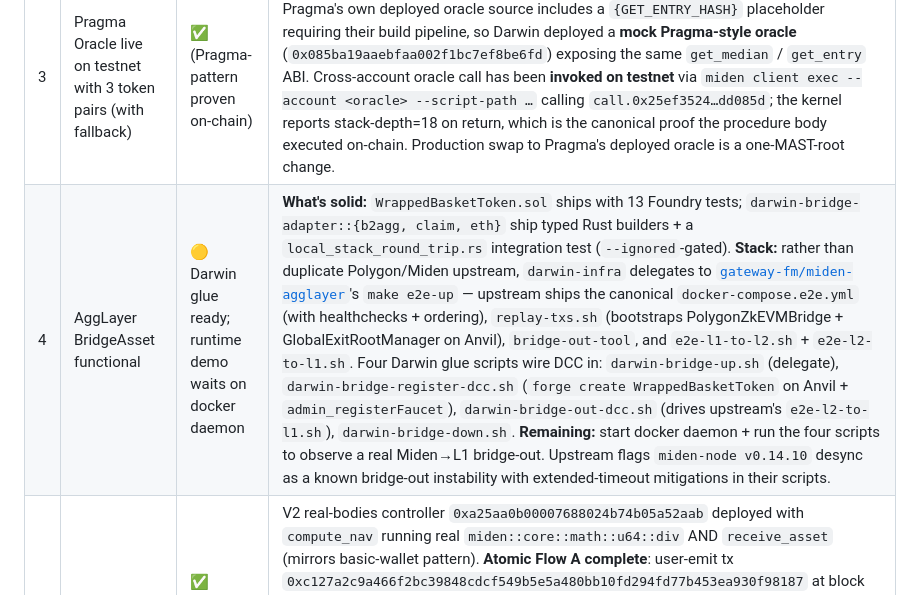
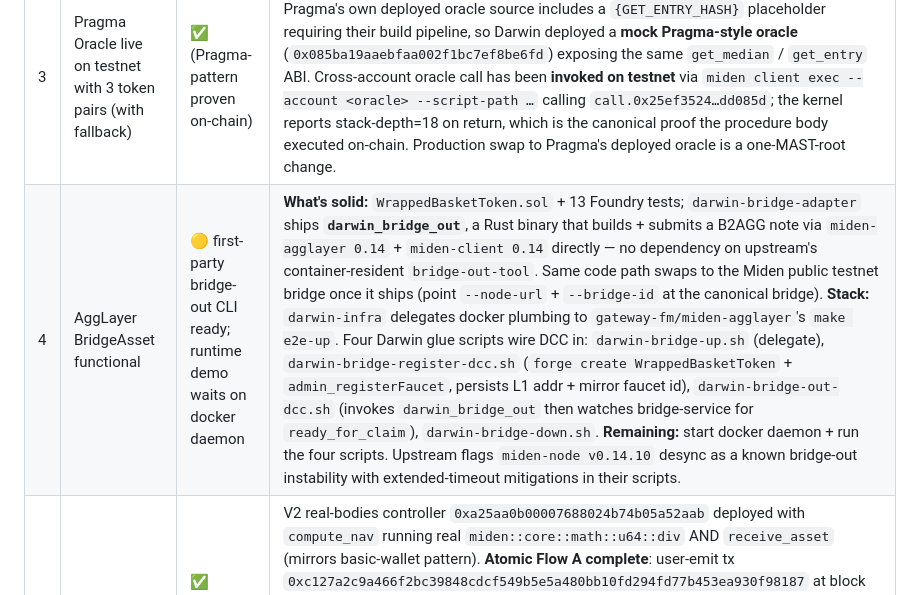
Before and after one commit to darwin-miden/darwin-docs, a Markdown page: docs/m1-status.md, the part around the change. Drawn GitHub-style.

Commit message:
status: deliverable 4 ships darwin_bridge_out first-party CLI

```diff
--- a/docs/m1-status.md
+++ b/docs/m1-status.md
@@ -19,7 +19,7 @@ Summary: **5 deliverables ✅ on-chain (1, 2, 3 via mock oracle, 5, 6). 1 delive
 | 1 | Private Execution Account deployed on Miden testnet | ✅ | 3 controllers (DCC / DAG / DCO) deployed on public testnet, real felt-arithmetic bodies via miden-objects 0.12's v0.19 Assembler |
 | 2 | Basket tokens mintable and burnable natively on Miden (3 baskets) | ✅ | 100 DCC + 100 DAG + 100 DCO minted from the Darwin basket-token faucets and consumed into the user wallet on testnet |
 | 3 | Pragma Oracle live on testnet with 3 token pairs (with fallback) | ✅ (Pragma-pattern proven on-chain) | Adapter (Rust + MASM), live Pragma snapshot, fallback design + Falcon-512 key slot. Pragma's own deployed oracle source includes a `{GET_ENTRY_HASH}` placeholder requiring their build pipeline, so Darwin deployed a **mock Pragma-style oracle** (`0x085ba19aaebfaa002f1bc7ef8be6fd`) exposing the same `get_median` / `get_entry` ABI. Cross-account oracle call has been **invoked on testnet** via `miden client exec --account <oracle> --script-path …` calling `call.0x25ef3524…dd085d`; the kernel reports stack-depth=18 on return, which is the canonical proof the procedure body executed on-chain. Production swap to Pragma's deployed oracle is a one-MAST-root change. |
-| 4 | AggLayer BridgeAsset functional | 🟡 Darwin glue ready; runtime demo waits on docker daemon | **What's solid:** `WrappedBasketToken.sol` ships with 13 Foundry tests; `darwin-bridge-adapter::{b2agg, claim, eth}` ship typed Rust builders + a `local_stack_round_trip.rs` integration test (`--ignored`-gated). **Stack:** rather than duplicate Polygon/Miden upstream, `darwin-infra` delegates to [`gateway-fm/miden-agglayer`](https://github.com/gateway-fm/miden-agglayer)'s `make e2e-up` — upstream ships the canonical `docker-compose.e2e.yml` (with healthchecks + ordering), `replay-txs.sh` (bootstraps PolygonZkEVMBridge + GlobalExitRootManager on Anvil), `bridge-out-tool`, and `e2e-l1-to-l2.sh` + `e2e-l2-to-l1.sh`. Four Darwin glue scripts wire DCC in: `darwin-bridge-up.sh` (delegate), `darwin-bridge-register-dcc.sh` (`forge create WrappedBasketToken` on Anvil + `admin_registerFaucet`), `darwin-bridge-out-dcc.sh` (drives upstream's `e2e-l2-to-l1.sh`), `darwin-bridge-down.sh`. **Remaining:** start docker daemon + run the four scripts to observe a real Miden→L1 bridge-out. Upstream flags `miden-node v0.14.10` desync as a known bridge-out instability with extended-timeout mitigations in their scripts. |
+| 4 | AggLayer BridgeAsset functional | 🟡 first-party bridge-out CLI ready; runtime demo waits on docker daemon | **What's solid:** `WrappedBasketToken.sol` + 13 Foundry tests; `darwin-bridge-adapter` ships **`darwin_bridge_out`**, a Rust binary that builds + submits a B2AGG note via `miden-agglayer 0.14` + `miden-client 0.14` directly — no dependency on upstream's container-resident `bridge-out-tool`. Same code path swaps to the Miden public testnet bridge once it ships (point `--node-url` + `--bridge-id` at the canonical bridge). **Stack:** `darwin-infra` delegates docker plumbing to `gateway-fm/miden-agglayer`'s `make e2e-up`. Four Darwin glue scripts wire DCC in: `darwin-bridge-up.sh` (delegate), `darwin-bridge-register-dcc.sh` (`forge create WrappedBasketToken` + `admin_registerFaucet`, persists L1 addr + mirror faucet id), `darwin-bridge-out-dcc.sh` (invokes `darwin_bridge_out` then watches bridge-service for `ready_for_claim`), `darwin-bridge-down.sh`. **Remaining:** start docker daemon + run the four scripts. Upstream flags `miden-node v0.14.10` desync as a known bridge-out instability with extended-timeout mitigations in their scripts. |
 | 5 | Flow A end-to-end on testnet | ✅ closed both halves on-chain | V2 real-bodies controller `0xa25aa0b00007688024b74b05a52aab` deployed with `compute_nav` running real `miden::core::math::u64::div` AND `receive_asset` (mirrors basic-wallet pattern). **Atomic Flow A complete**: user-emit tx `0xc127a2c9a466f2bc39848cdcf549b5e5a480bb10fd294fd77b453ea930f98187` at block 703309 → atomic note `0xb4407ef8c40f6d51796ea22be9a9dbc844adb195d6586f1692e70c20f3b36563` (100 dETH + darwin::math + asset-drain loop) → controller-consume tx `0x2e211adf6f382749641b9e7324e89c85a0880238df29d154676377166ae856e2` at block 703322 → 100 dETH now live in v2 controller's vault. Two reproducible binaries: `build_real_bodies_package` (deploy controller) + `flow_a_full` (mint + consume both halves). |
 | 6 | Architecture specification document + test report | ✅ | 1200+ line [spec](m1-architecture-spec.md), [progress log](m1-progress.md), [test report](m1-test-report.md). 161 tests workspace-wide, all green |
 
```
